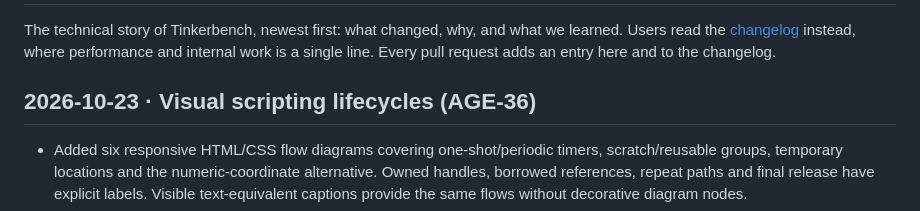
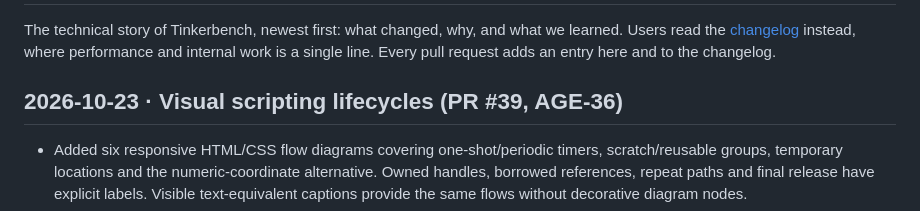
Before and after one commit to gabaudette/wc3-toolkit, a Markdown page: docs/devlog.md, the part around the change. Rendered like a GitHub page.

Commit message:
docs: link AGE-36 devlog to PR #39

```diff
--- a/docs/devlog.md
+++ b/docs/devlog.md
@@ -4,7 +4,7 @@ The technical story of Tinkerbench, newest first: what changed, why, and what we
 Users read the [changelog](../CHANGELOG.md) instead, where performance and internal work is a
 single line. Every pull request adds an entry here and to the changelog.
 
-## 2026-10-23 · Visual scripting lifecycles (AGE-36)
+## 2026-10-23 · Visual scripting lifecycles (PR #39, AGE-36)
 
 - Added six responsive HTML/CSS flow diagrams covering one-shot/periodic timers,
   scratch/reusable groups, temporary locations and the numeric-coordinate alternative.
```
